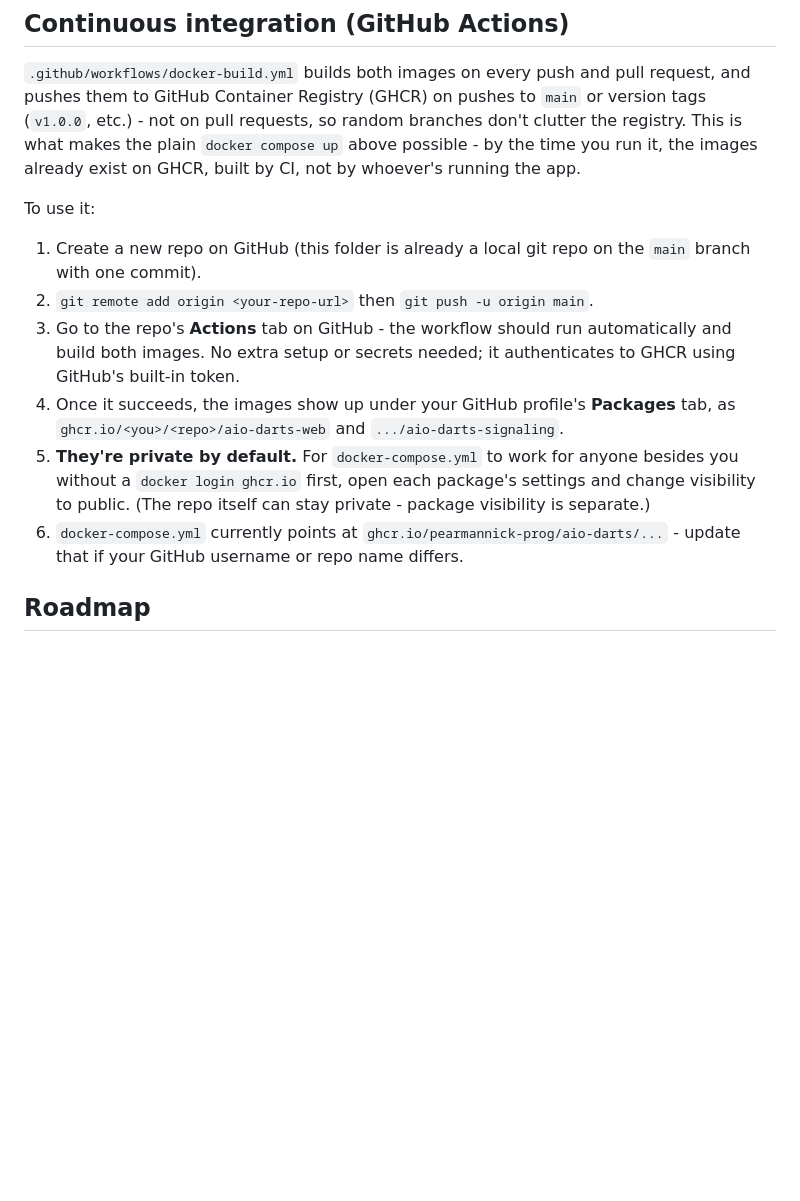
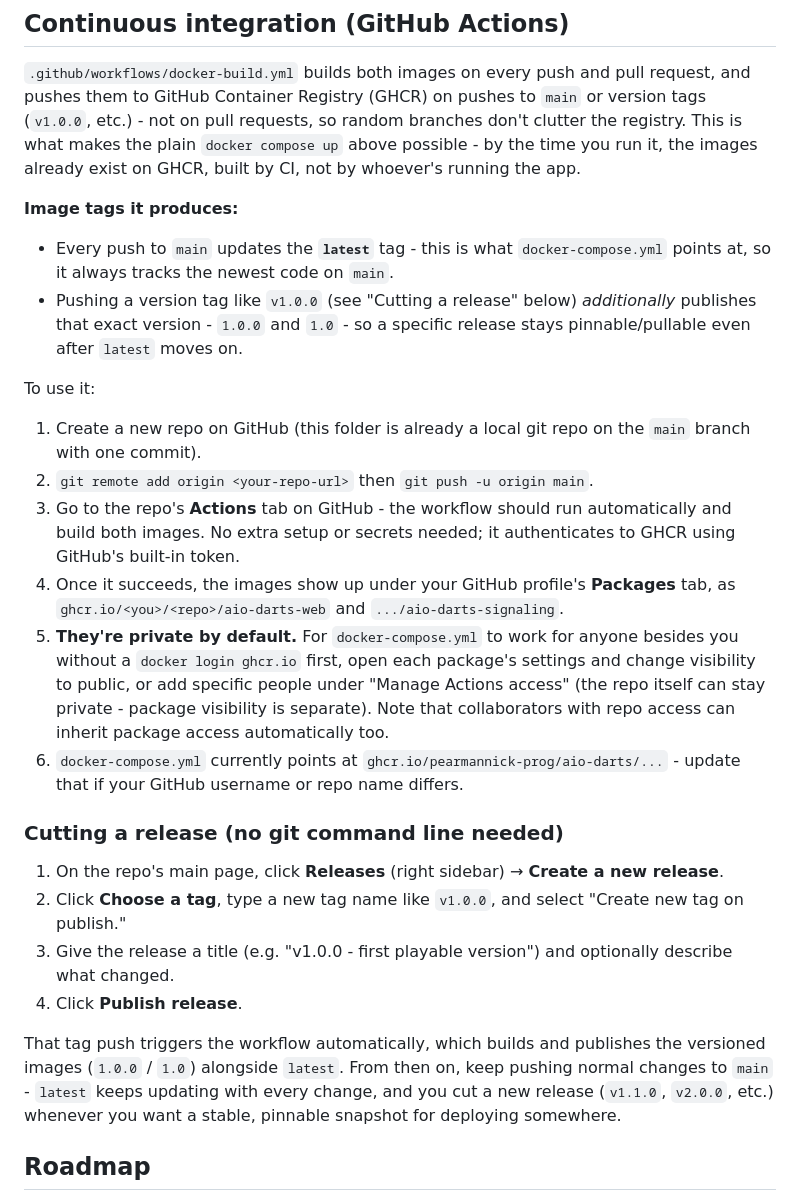
Before and after one commit to pearmannick-prog/AIO-Darts, a Markdown page: README.md, the part around the change. Rendered like a GitHub page; blank space fills up the shorter version.

```diff
--- a/README.md
+++ b/README.md
@@ -184,6 +184,14 @@ random branches don't clutter the registry. This is what makes the plain
 `docker compose up` above possible - by the time you run it, the images
 already exist on GHCR, built by CI, not by whoever's running the app.
 
+**Image tags it produces:**
+- Every push to `main` updates the **`latest`** tag - this is what
+  `docker-compose.yml` points at, so it always tracks the newest code on
+  `main`.
+- Pushing a version tag like `v1.0.0` (see "Cutting a release" below)
+  *additionally* publishes that exact version - `1.0.0` and `1.0` - so a
+  specific release stays pinnable/pullable even after `latest` moves on.
+
 To use it:
 
 1. Create a new repo on GitHub (this folder is already a local git repo on
@@ -197,11 +205,29 @@ To use it:
    `.../aio-darts-signaling`.
 5. **They're private by default.** For `docker-compose.yml` to work for
    anyone besides you without a `docker login ghcr.io` first, open each
-   package's settings and change visibility to public. (The repo itself can
-   stay private - package visibility is separate.)
+   package's settings and change visibility to public, or add specific
+   people under "Manage Actions access" (the repo itself can stay private -
+   package visibility is separate). Note that collaborators with repo
+   access can inherit package access automatically too.
 6. `docker-compose.yml` currently points at
    `ghcr.io/pearmannick-prog/aio-darts/...` - update that if your GitHub
    username or repo name differs.
+
+### Cutting a release (no git command line needed)
+
+1. On the repo's main page, click **Releases** (right sidebar) → **Create a
+   new release**.
+2. Click **Choose a tag**, type a new tag name like `v1.0.0`, and select
+   "Create new tag on publish."
+3. Give the release a title (e.g. "v1.0.0 - first playable version") and
+   optionally describe what changed.
+4. Click **Publish release**.
+
+That tag push triggers the workflow automatically, which builds and
+publishes the versioned images (`1.0.0` / `1.0`) alongside `latest`. From
+then on, keep pushing normal changes to `main` - `latest` keeps updating
+with every change, and you cut a new release (`v1.1.0`, `v2.0.0`, etc.)
+whenever you want a stable, pinnable snapshot for deploying somewhere.
 
 ## Roadmap
 
```
